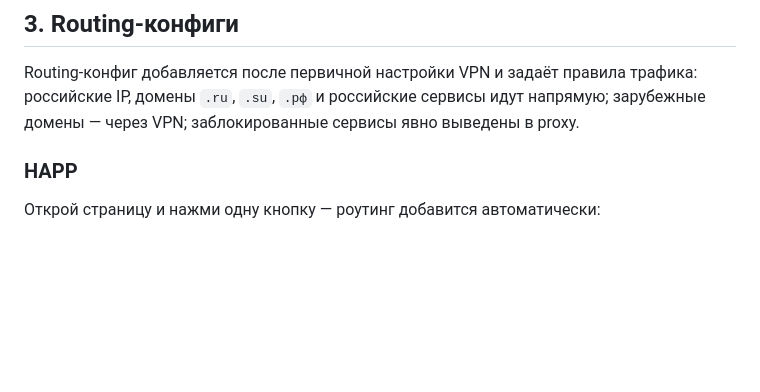
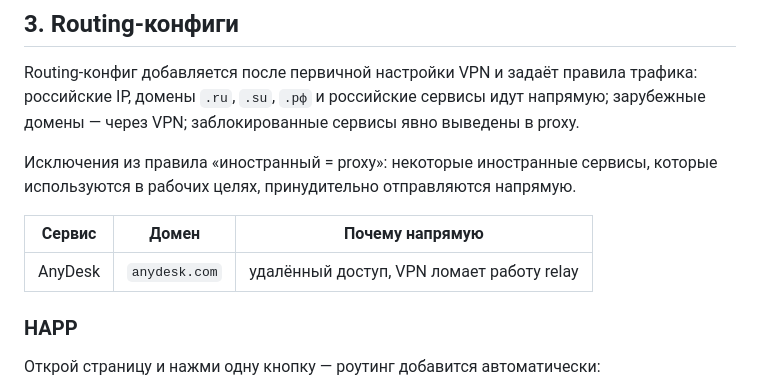
Before and after one commit to zinovevvv/vpn, a Markdown page: README.md, the part around the change. Rendered like a GitHub page; blank space fills up the shorter version.

Commit message:
Add CLAUDE.md and update README with AnyDesk direct exception
Document the sync rule: any routing change must touch all 3 configs + README.
Add AnyDesk to the README exceptions table.

```diff
--- a/README.md
+++ b/README.md
@@ -53,6 +53,13 @@ Routing-конфиг добавляется после первичной нас
 напрямую; зарубежные домены — через VPN; заблокированные сервисы явно выведены
 в proxy.
 
+Исключения из правила «иностранный = proxy»: некоторые иностранные сервисы,
+которые используются в рабочих целях, принудительно отправляются напрямую.
+
+| Сервис | Домен | Почему напрямую |
+| --- | --- | --- |
+| AnyDesk | `anydesk.com` | удалённый доступ, VPN ломает работу relay |
+
 ### HAPP
 
 Открой страницу и нажми одну кнопку — роутинг добавится автоматически:
```
Also changed, not shown: CLAUDE.md (added, +51 -0 lines).
